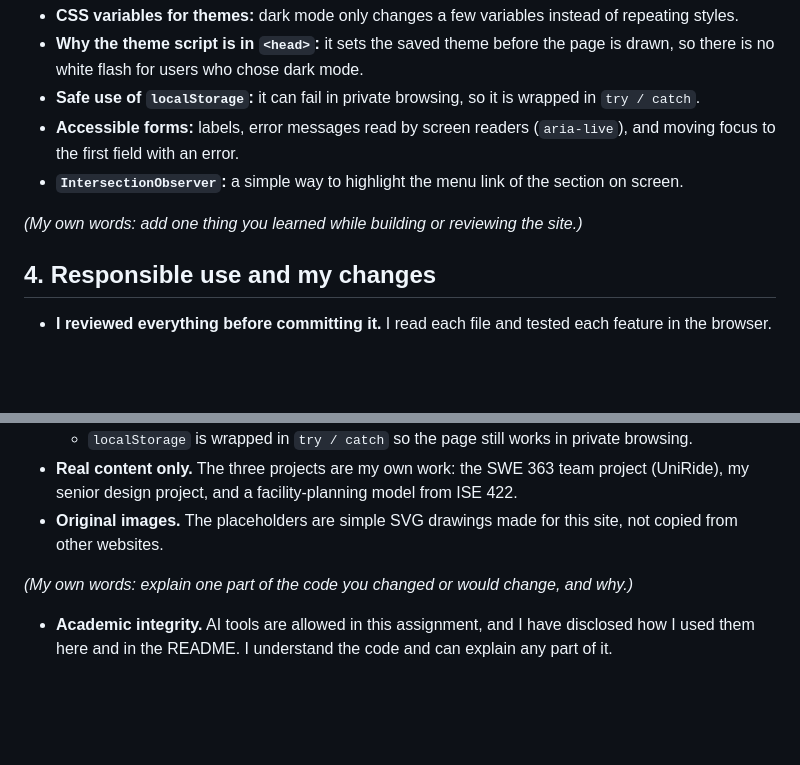
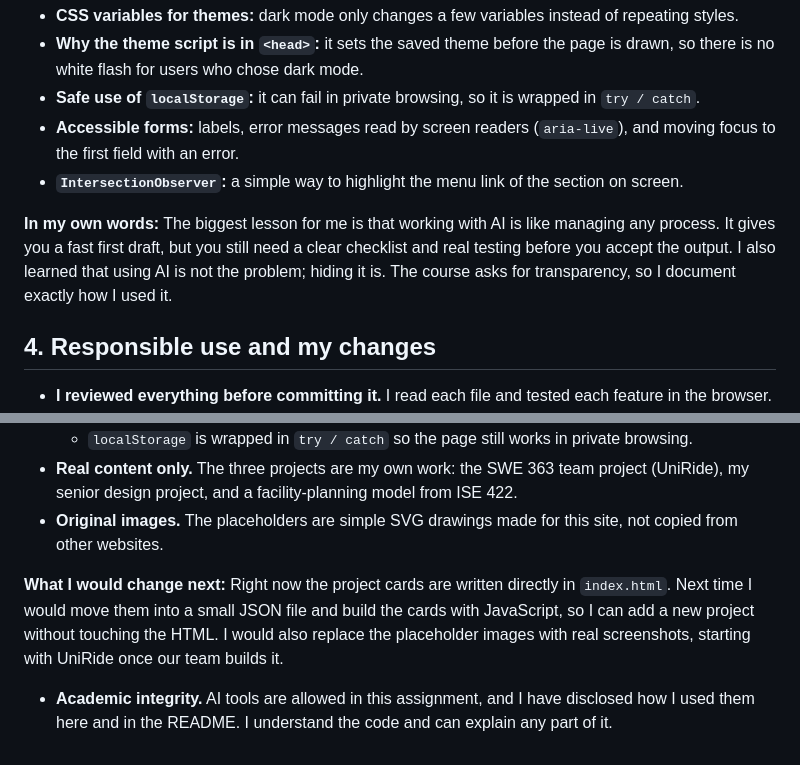
Before and after one commit to Web-Engineering-KFUPM/202023120-AbdulazizAbdulrazaq-assignment1, a Markdown page: docs/ai-usage-report.md, 2 parts joined by grey strips. Rendered like a GitHub page; blank space fills up the shorter version.

Commit message:
Add my own reflection and next steps to the AI usage report

```diff
--- a/docs/ai-usage-report.md
+++ b/docs/ai-usage-report.md
@@ -47,7 +47,10 @@ How I used them, step by step:
   to the first field with an error.
 - **`IntersectionObserver`:** a simple way to highlight the menu link of the section on screen.
 
-_(My own words: add one thing you learned while building or reviewing the site.)_
+**In my own words:** The biggest lesson for me is that working with AI is like managing any process.
+It gives you a fast first draft, but you still need a clear checklist and real testing before you
+accept the output. I also learned that using AI is not the problem; hiding it is. The course asks
+for transparency, so I document exactly how I used it.
 
 ## 4. Responsible use and my changes
 
@@ -62,7 +65,10 @@ _(My own words: add one thing you learned while building or reviewing the site.)
 - **Original images.** The placeholders are simple SVG drawings made for this site, not copied from
   other websites.
 
-_(My own words: explain one part of the code you changed or would change, and why.)_
+**What I would change next:** Right now the project cards are written directly in `index.html`.
+Next time I would move them into a small JSON file and build the cards with JavaScript, so I can add
+a new project without touching the HTML. I would also replace the placeholder images with real
+screenshots, starting with UniRide once our team builds it.
 
 - **Academic integrity.** AI tools are allowed in this assignment, and I have disclosed how I used
   them here and in the README. I understand the code and can explain any part of it.
```
